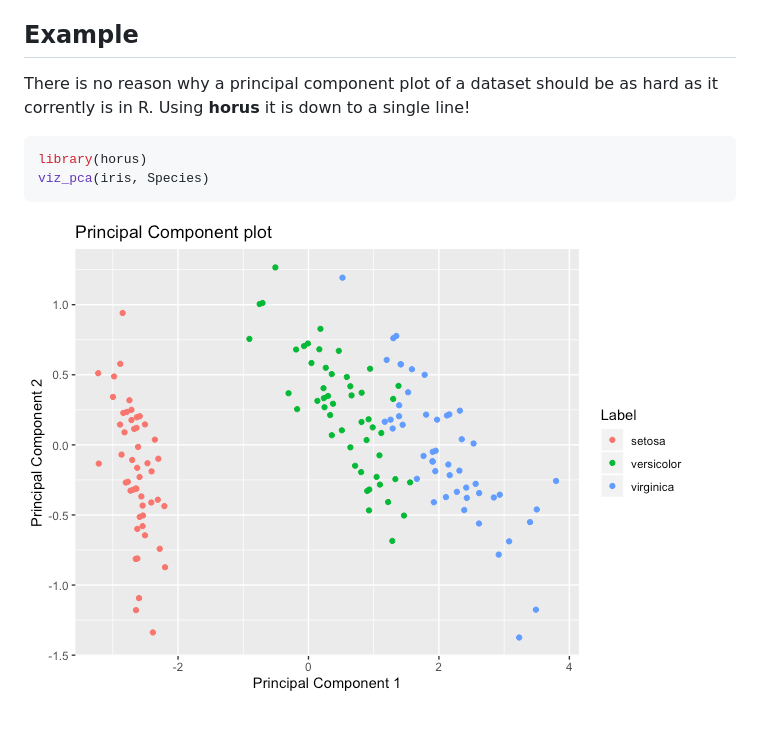
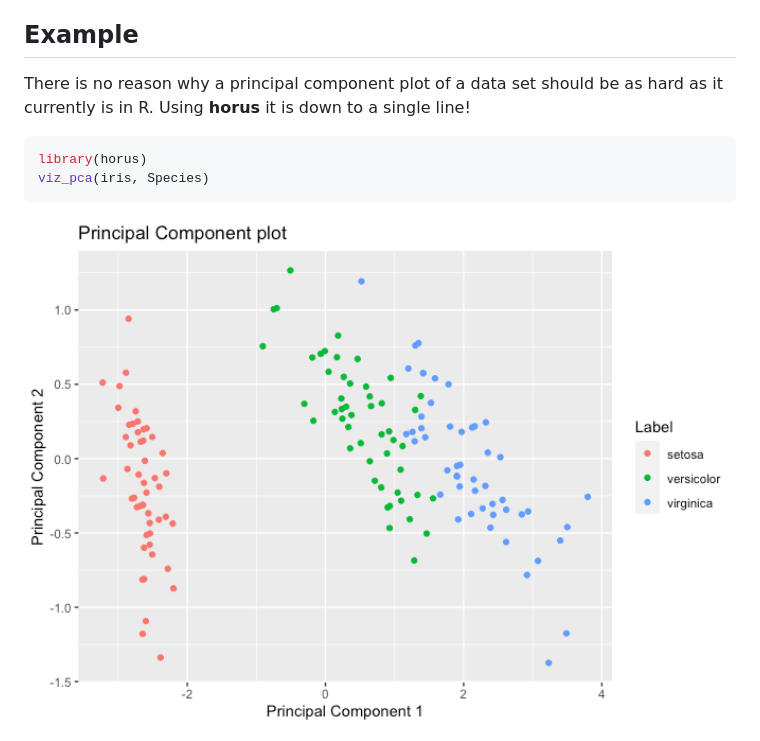
Before and after one commit to EmilHvitfeldt/horus, a Markdown page: README.md, the part around the change printed below. Rendered like a GitHub page; pictures changed too: man/figures/README-unnamed-chunk-3-1.png (added).

````diff
--- a/README.md
+++ b/README.md
@@ -36,13 +27,13 @@ In the future the package will be available on CRAN as well.
 
 ## Example
 
-There is no reason why a principal component plot of a dataset should be
-as hard as it corrently is in R. Using **horus** it is down to a single
-line\!
+There is no reason why a principal component plot of a data set should
+be as hard as it currently is in R. Using **horus** it is down to a
+single line!
 
 ``` r
 library(horus)
 viz_pca(iris, Species)
 ```
 
-![](man/figures/README-unnamed-chunk-2-1.png)<!-- -->
+<img src="man/figures/README-unnamed-chunk-3-1.png" width="100%" />
````
Also changed, not shown: other parts of README.md (+2 -11 lines), 4 other files.
